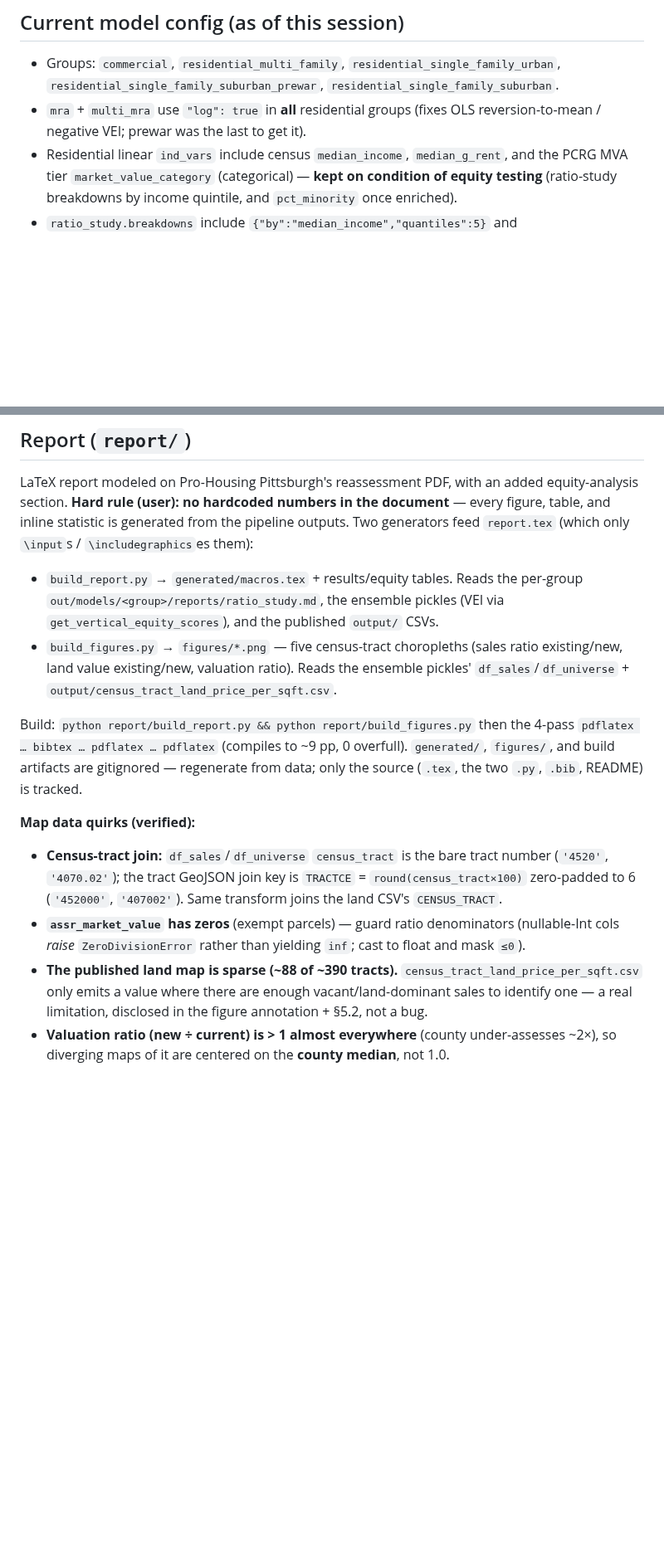
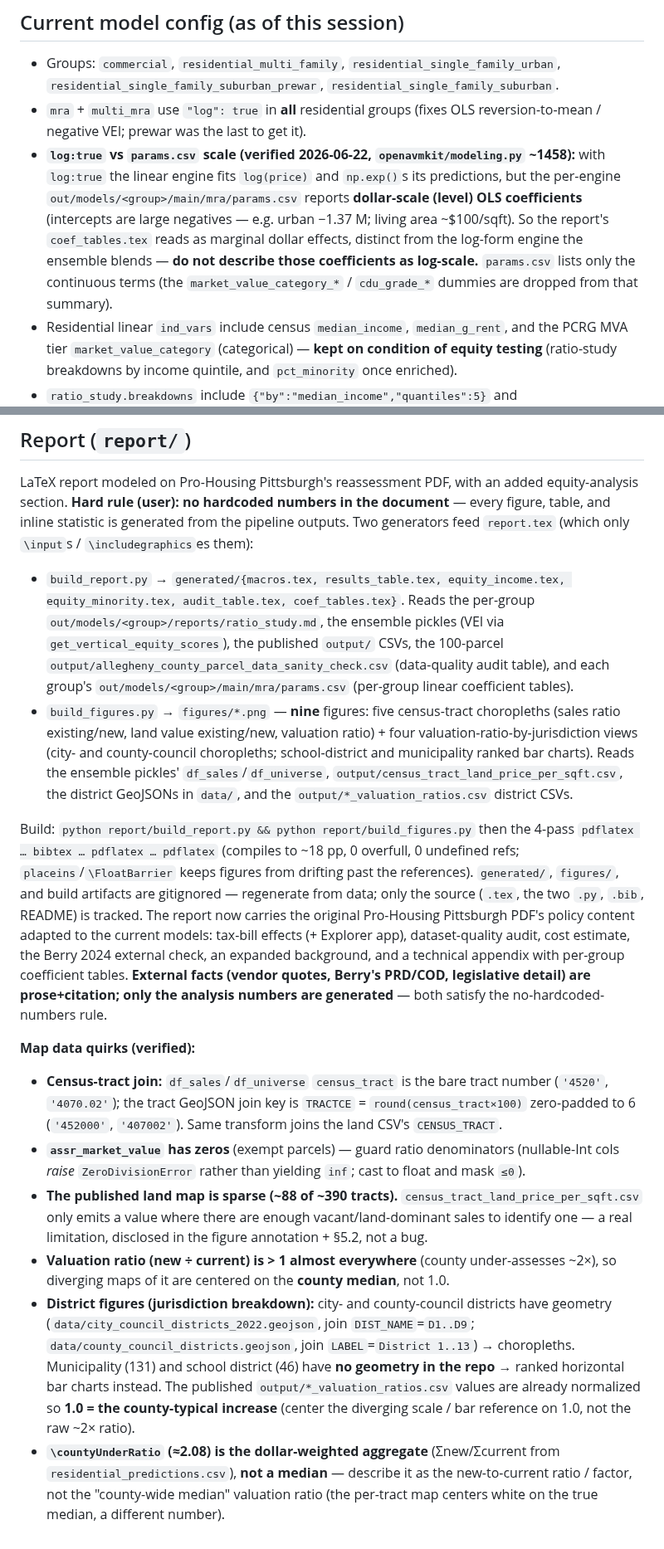
Before and after one commit to prohousingpgh/agc_assessments, a Markdown page: CLAUDE.md, 2 parts joined by grey strips. Shown at 83% size. Rendered like a GitHub page; blank space fills up the shorter version.

Commit message:
CLAUDE.md: sync Report section to the expanded report
- build_report.py now also emits audit_table.tex + coef_tables.tex; reads the
  100-parcel sanity-check CSV and each group's mra/params.csv
- build_figures.py now emits 9 figures (5 census-tract choropleths + 4
  valuation-ratio-by-jurisdiction views); report is ~18 pp
- document the mra/params.csv dollar-scale-vs-`log:true` gotcha (params are
  level OLS even though the engine fits log and exp()s predictions)
- document district-figure geometry/normalization quirks and that
  \countyUnderRatio is the aggregate ratio, not a median

Co-Authored-By: Claude Opus 4.8 <noreply@anthropic.com>

```diff
--- a/CLAUDE.md
+++ b/CLAUDE.md
@@ -178,6 +178,14 @@ candidates; the equity-sensitive ones (census.py, data.py) must NOT be PR'd publ
   `residential_single_family_suburban_prewar`, `residential_single_family_suburban`.
 - `mra` + `multi_mra` use `"log": true` in **all** residential groups (fixes OLS
   reversion-to-mean / negative VEI; prewar was the last to get it).
+- **`log:true` vs `params.csv` scale (verified 2026-06-22, `openavmkit/modeling.py` ~1458):**
+  with `log:true` the linear engine fits `log(price)` and `np.exp()`s its predictions, but
+  the per-engine `out/models/<group>/main/mra/params.csv` reports **dollar-scale (level) OLS
+  coefficients** (intercepts are large negatives — e.g. urban −1.37 M; living area ~$100/sqft).
+  So the report's `coef_tables.tex` reads as marginal dollar effects, distinct from the
+  log-form engine the ensemble blends — **do not describe those coefficients as log-scale.**
+  `params.csv` lists only the continuous terms (the `market_value_category_*` / `cdu_grade_*`
+  dummies are dropped from that summary).
 - Residential linear `ind_vars` include census `median_income`, `median_g_rent`, and the
   PCRG MVA tier `market_value_category` (categorical) — **kept on condition of equity
   testing** (ratio-study breakdowns by income quintile, and `pct_minority` once enriched).
@@ -206,17 +214,29 @@ LaTeX report modeled on Pro-Housing Pittsburgh's reassessment PDF, with an added
 equity-analysis section. **Hard rule (user): no hardcoded numbers in the document** —
 every figure, table, and inline statistic is generated from the pipeline outputs. Two
 generators feed `report.tex` (which only `\input`s / `\includegraphics`es them):
-- `build_report.py` → `generated/macros.tex` + results/equity tables. Reads the per-group
+- `build_report.py` → `generated/{macros.tex, results_table.tex, equity_income.tex,
+  equity_minority.tex, audit_table.tex, coef_tables.tex}`. Reads the per-group
   `out/models/<group>/reports/ratio_study.md`, the ensemble pickles (VEI via
-  `get_vertical_equity_scores`), and the published `output/` CSVs.
-- `build_figures.py` → `figures/*.png` — five census-tract choropleths (sales ratio
-  existing/new, land value existing/new, valuation ratio). Reads the ensemble pickles'
-  `df_sales`/`df_universe` + `output/census_tract_land_price_per_sqft.csv`.
+  `get_vertical_equity_scores`), the published `output/` CSVs, the 100-parcel
+  `output/allegheny_county_parcel_data_sanity_check.csv` (data-quality audit table), and each
+  group's `out/models/<group>/main/mra/params.csv` (per-group linear coefficient tables).
+- `build_figures.py` → `figures/*.png` — **nine** figures: five census-tract choropleths
+  (sales ratio existing/new, land value existing/new, valuation ratio) + four
+  valuation-ratio-by-jurisdiction views (city- and county-council choropleths;
+  school-district and municipality ranked bar charts). Reads the ensemble pickles'
+  `df_sales`/`df_universe`, `output/census_tract_land_price_per_sqft.csv`, the district
+  GeoJSONs in `data/`, and the `output/*_valuation_ratios.csv` district CSVs.
 
 Build: `python report/build_report.py && python report/build_figures.py` then the 4-pass
-`pdflatex … bibtex … pdflatex … pdflatex` (compiles to ~9 pp, 0 overfull). `generated/`,
+`pdflatex … bibtex … pdflatex … pdflatex` (compiles to ~18 pp, 0 overfull, 0 undefined refs;
+`placeins`/`\FloatBarrier` keeps figures from drifting past the references). `generated/`,
 `figures/`, and build artifacts are gitignored — regenerate from data; only the source
-(`.tex`, the two `.py`, `.bib`, README) is tracked.
+(`.tex`, the two `.py`, `.bib`, README) is tracked. The report now carries the original
+Pro-Housing Pittsburgh PDF's policy content adapted to the current models: tax-bill effects
+(+ Explorer app), dataset-quality audit, cost estimate, the Berry 2024 external check, an
+expanded background, and a technical appendix with per-group coefficient tables. **External
+facts (vendor quotes, Berry's PRD/COD, legislative detail) are prose+citation; only the
+analysis numbers are generated** — both satisfy the no-hardcoded-numbers rule.
 
 **Map data quirks (verified):**
 - **Census-tract join:** `df_sales`/`df_universe` `census_tract` is the bare tract number
@@ -229,3 +249,14 @@ Build: `python report/build_report.py && python report/build_figures.py` then th
   limitation, disclosed in the figure annotation + §5.2, not a bug.
 - **Valuation ratio (new ÷ current) is > 1 almost everywhere** (county under-assesses ~2×), so
   diverging maps of it are centered on the **county median**, not 1.0.
+- **District figures (jurisdiction breakdown):** city- and county-council districts have
+  geometry (`data/city_council_districts_2022.geojson`, join `DIST_NAME`=`D1..D9`;
+  `data/county_council_districts.geojson`, join `LABEL`=`District 1..13`) → choropleths.
+  Municipality (131) and school district (46) have **no geometry in the repo** → ranked
+  horizontal bar charts instead. The published `output/*_valuation_ratios.csv` values are
+  already normalized so **1.0 = the county-typical increase** (center the diverging scale /
+  bar reference on 1.0, not the raw ~2× ratio).
+- **`\countyUnderRatio` (≈2.08) is the dollar-weighted aggregate** (Σnew/Σcurrent from
+  `residential_predictions.csv`), **not a median** — describe it as the new-to-current ratio /
+  factor, not the "county-wide median" valuation ratio (the per-tract map centers white on the
+  true median, a different number).
```
